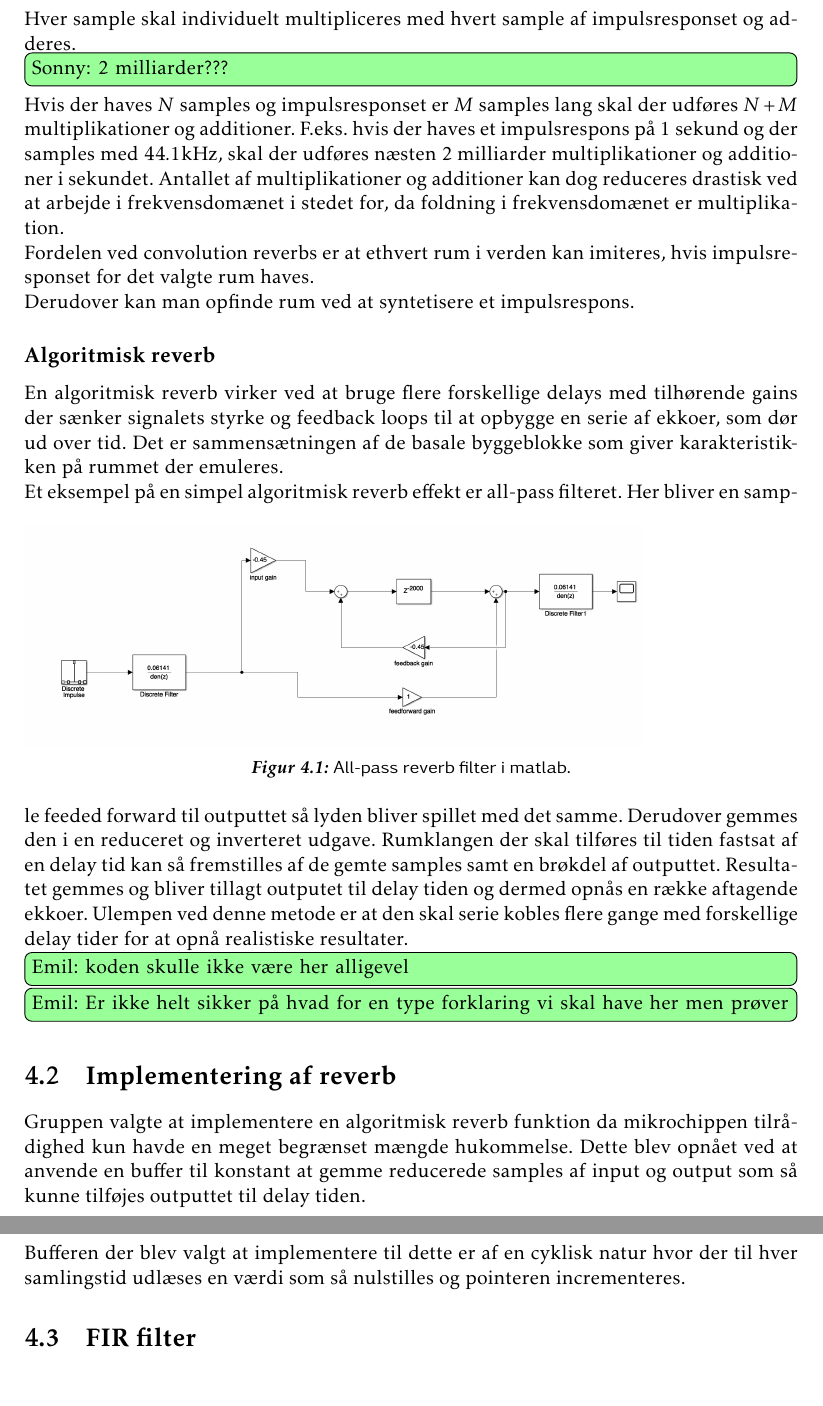
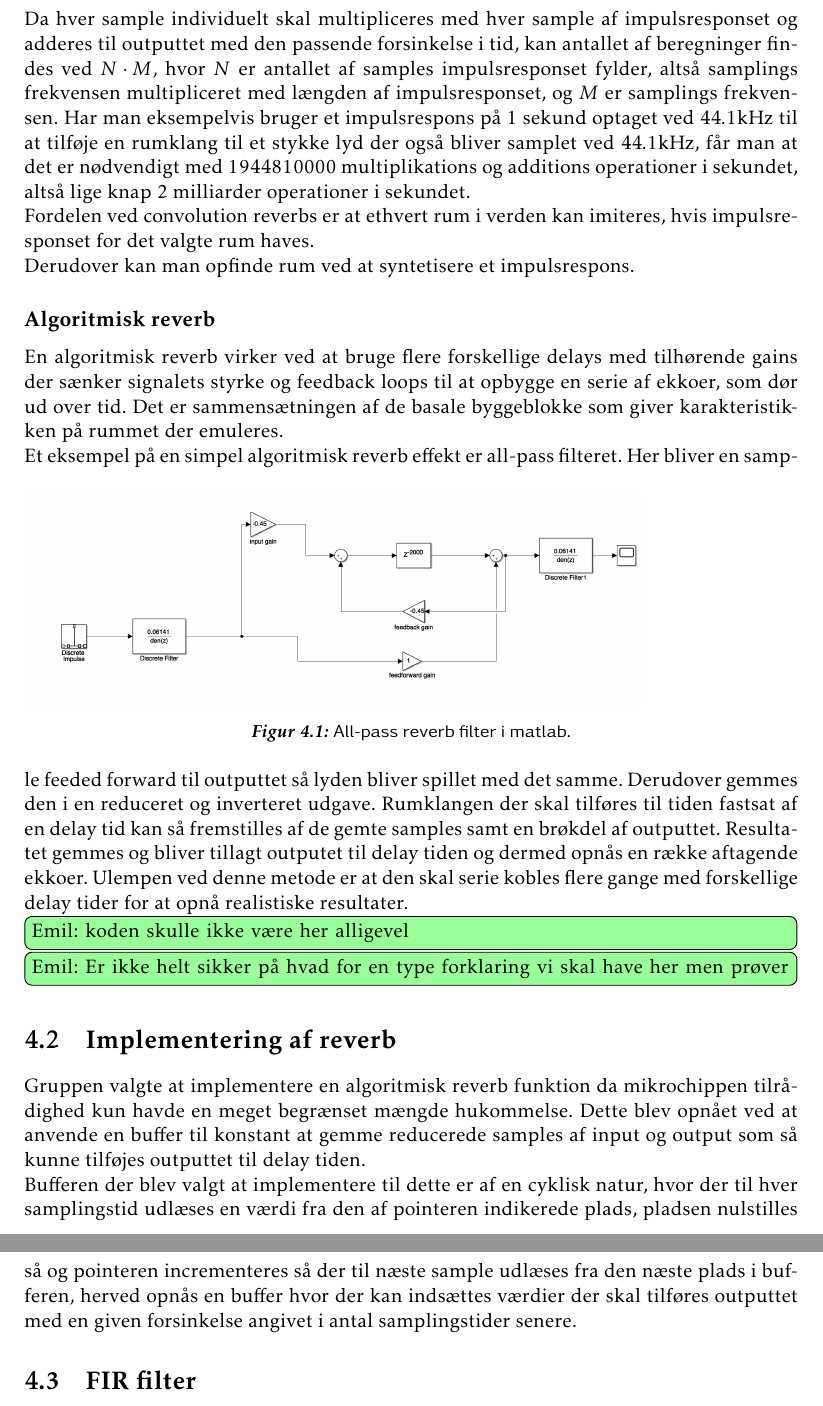
Before and after one commit to jorn/F18.GR3, a LaTeX book (rapport.tex, which reads section/dsp.tex): two parts of pages 18 and 19 of 28, joined at a grey line, cut so that both start at the same text. Compiled offline with pdfLaTeX.

Commit message:
Convo-reverb-beregning

```diff
--- a/section/dsp.tex
+++ b/section/dsp.tex
@@ -31,11 +31,11 @@ Ved at multiplicere hvert punkt af impulsresponset med amplituden af en sample f
 %En ulempe ved convolution reverbs er, at der skal mange beregninger til for at få resultatet.
 De primære ulemper ved convolution reverb metoden er at der skal mange beregninger til for at få resultatet og at der skal anvendes en del hukommelse til at gemme impulsresponset fra rummet med en ønskede klang.
 \husk{Sonny}{Frekvens/FFT?}
-Hver sample skal individuelt multipliceres med hvert sample af impulsresponset og adderes.
-\husk{Sonny}{2 milliarder???}
-Hvis der haves $N$ samples og impulsresponset er $M$ samples lang skal der udføres $N+M$ multiplikationer og additioner.
-F.eks. hvis der haves et impulsrespons på 1 sekund og der samples med $44.1\si{kHz}$, skal der udføres næsten 2 milliarder multiplikationer og additioner i sekundet.
-Antallet af multiplikationer og additioner kan dog reduceres drastisk ved at arbejde i frekvensdomænet i stedet for, da foldning i frekvensdomænet er multiplikation.
+Da hver sample individuelt skal multipliceres med hver sample af impulsresponset og adderes til outputtet med den passende forsinkelse i tid, kan antallet af beregninger findes ved $N \cdot M$, hvor $N$ er antallet af samples impulsresponset fylder, altså samplings frekvensen multipliceret med længden af impulsresponset, og $M$ er samplings frekvensen.
+Har man eksempelvis bruger et impulsrespons på $1$ sekund optaget ved $44.1\si{kHz}$ til at tilføje en rumklang til et stykke lyd der også bliver samplet ved $44.1\si{kHz}$, får man at det er nødvendigt med $1944810000$ multiplikations og additions  operationer i sekundet, altså lige knap $2$ milliarder operationer i sekundet.
+%Hvis der haves $N$ samples og impulsresponset er $M$ samples lang skal der udføres $N+M$ multiplikationer og additioner.
+%F.eks. hvis der haves et impulsrespons på 1 sekund og der samples med $44.1\si{kHz}$, skal der udføres næsten 2 milliarder multiplikationer og additioner i sekundet.
+%Antallet af multiplikationer og additioner kan dog reduceres drastisk ved at arbejde i frekvensdomænet i stedet for, da foldning i frekvensdomænet er multiplikation.
 
 Fordelen ved convolution reverbs er at ethvert rum i verden kan imiteres, hvis impulsresponset for det valgte rum haves.\newline
 Derudover kan man opfinde rum ved at syntetisere et impulsrespons.
@@ -65,7 +65,7 @@ Ulempen ved denne metode er at den skal serie kobles flere gange med forskellige
 Gruppen valgte at implementere en algoritmisk reverb funktion da mikrochippen tilrådighed kun havde en meget begrænset mængde hukommelse.
 Dette blev opnået ved at anvende en buffer til konstant at gemme reducerede samples af input og output som så kunne tilføjes outputtet til delay tiden.
 
-Bufferen der blev valgt at implementere til dette er af en cyklisk natur hvor der til hver samlingstid udlæses en værdi som så nulstilles og pointeren incrementeres.
+Bufferen der blev valgt at implementere til dette er af en cyklisk natur, hvor der til hver samplingstid udlæses en værdi fra den af pointeren indikerede plads, pladsen nulstilles så og pointeren incrementeres så der til næste sample udlæses fra den næste plads i bufferen, herved opnås en buffer hvor der kan indsættes værdier der skal tilføres outputtet med en given forsinkelse angivet i antal samplingstider senere.
 
 
 
```
